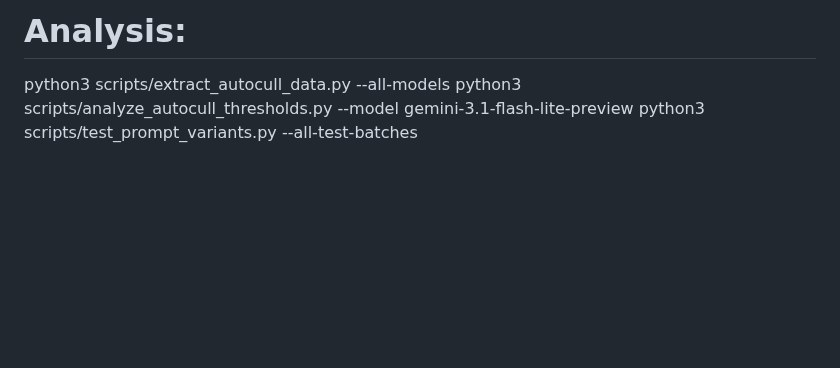
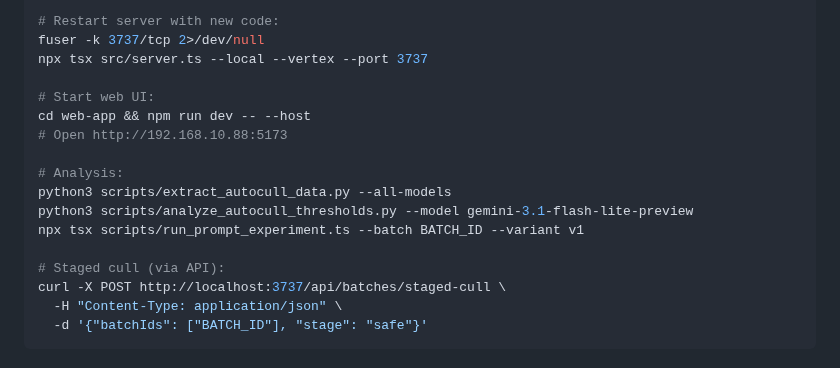
Before and after one commit to odinho/miniapps, a Markdown page: immich-cull/HANDOFF.md, the part around one of its changes. Drawn GitHub-style; blank space fills up the shorter version.

````diff
--- a/immich-cull/HANDOFF.md
+++ b/immich-cull/HANDOFF.md
@@ -140,5 +117,19 @@ PLAN.md, LLM_INTEGRATION_PLAN.md, STAR_RATING_PHILOSOPHY.md → docs/archive/
 
-  # Analysis:
-  python3 scripts/extract_autocull_data.py --all-models
-  python3 scripts/analyze_autocull_thresholds.py --model gemini-3.1-flash-lite-preview
-  python3 scripts/test_prompt_variants.py --all-test-batches
+# Restart server with new code:
+fuser -k 3737/tcp 2>/dev/null
+npx tsx src/server.ts --local --vertex --port 3737
+
+# Start web UI:
+cd web-app && npm run dev -- --host
+# Open http://192.168.10.88:5173
+
+# Analysis:
+python3 scripts/extract_autocull_data.py --all-models
+python3 scripts/analyze_autocull_thresholds.py --model gemini-3.1-flash-lite-preview
+npx tsx scripts/run_prompt_experiment.ts --batch BATCH_ID --variant v1
+
+# Staged cull (via API):
+curl -X POST http://localhost:3737/api/batches/staged-cull \
+  -H "Content-Type: application/json" \
+  -d '{"batchIds": ["BATCH_ID"], "stage": "safe"}'
+```
````
Also changed, not shown: other parts of immich-cull/HANDOFF.md (+85 -108 lines).
